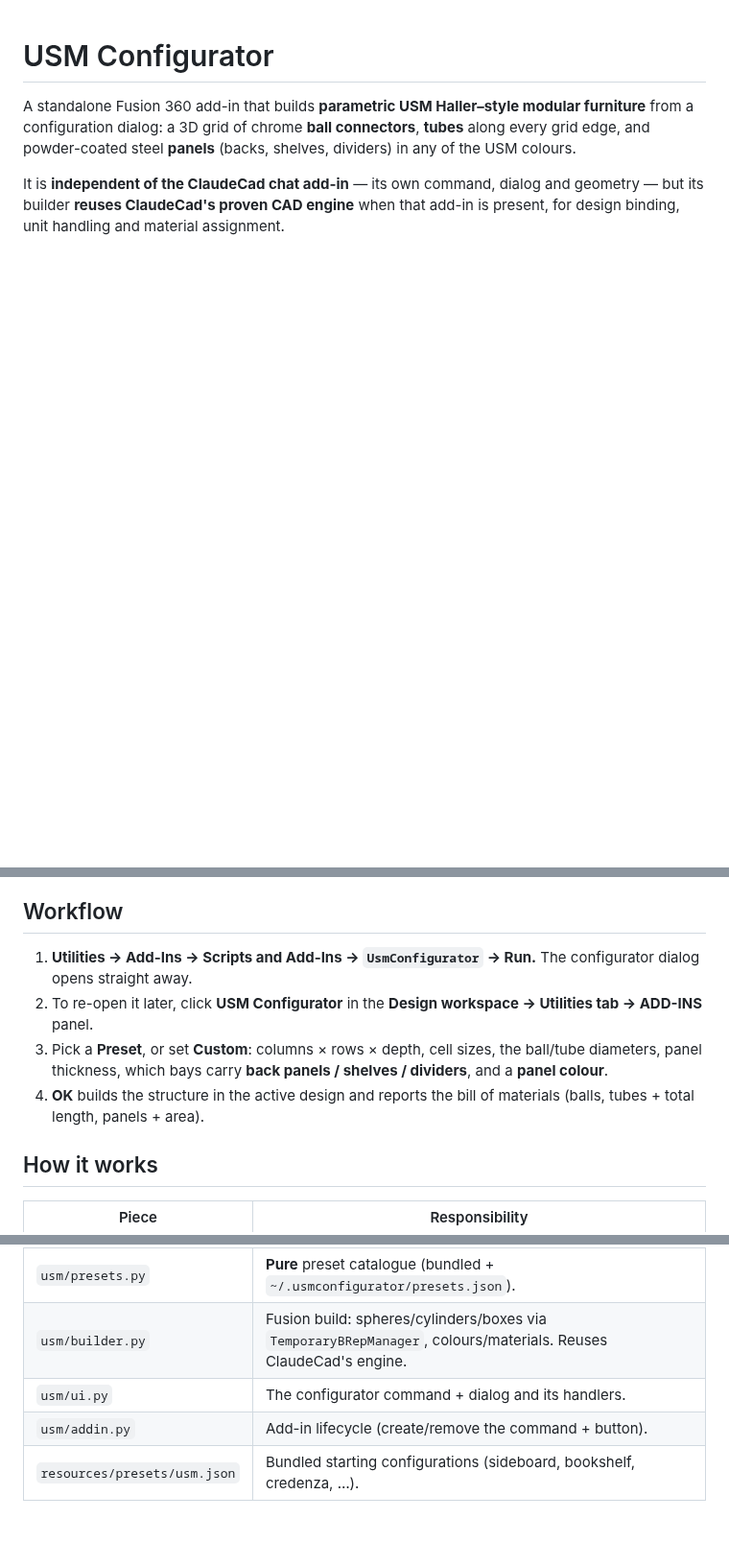
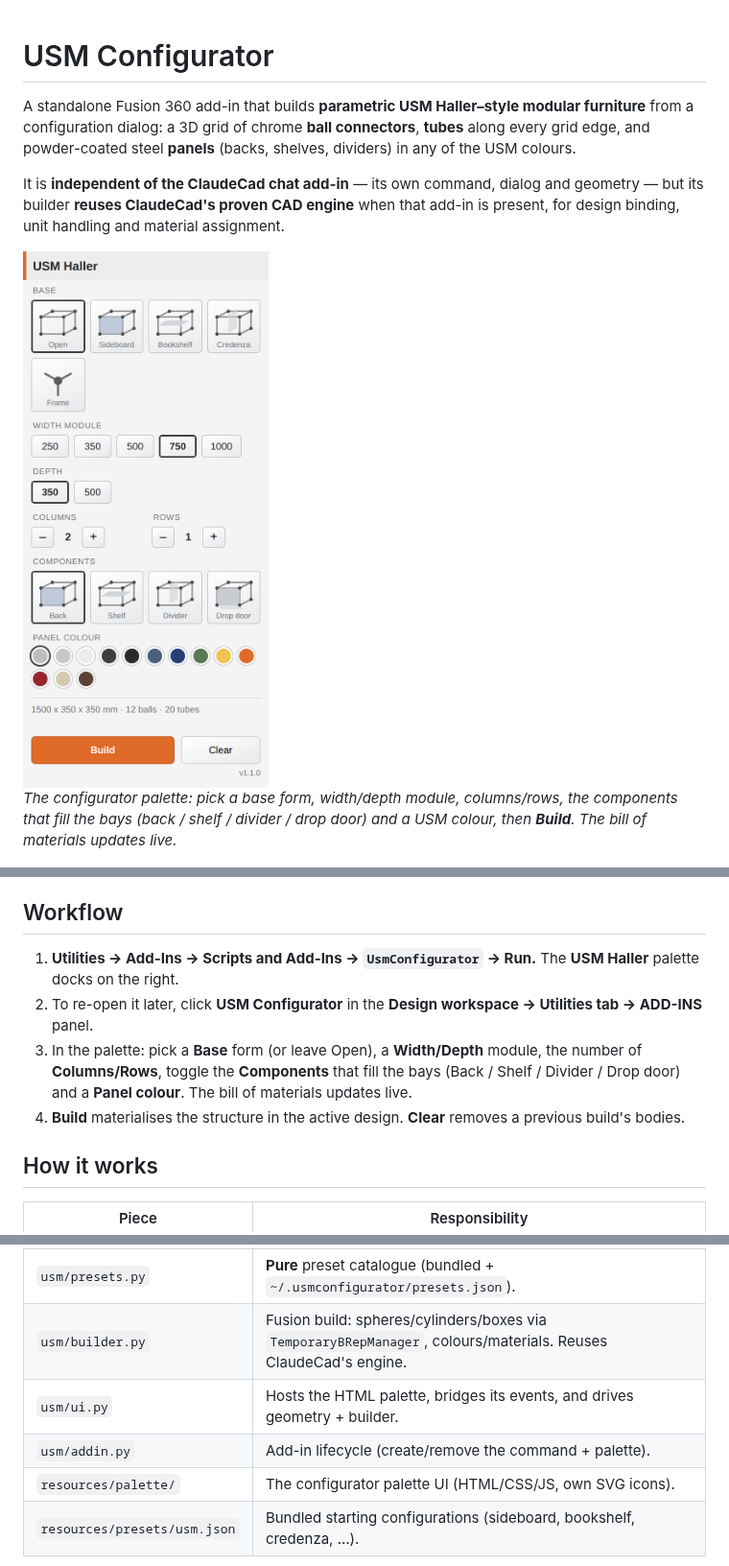
Before and after one commit to smostajeran/ClaudeCam, a Markdown page: UsmConfigurator/README.md, 3 parts joined by grey strips. Shown at 96% size. Rendered like a GitHub page; pictures changed too: UsmConfigurator/docs/palette.png (added); blank space fills up the shorter version.

```diff
--- a/UsmConfigurator/README.md
+++ b/UsmConfigurator/README.md
@@ -8,6 +8,12 @@ shelves, dividers) in any of the USM colours.
 It is **independent of the ClaudeCad chat add-in** — its own command, dialog and
 geometry — but its builder **reuses ClaudeCad's proven CAD engine** when that
 add-in is present, for design binding, unit handling and material assignment.
+
+<img src="docs/palette.png" width="300" alt="USM Haller configurator palette" />
+
+*The configurator palette: pick a base form, width/depth module, columns/rows,
+the components that fill the bays (back / shelf / divider / drop door) and a USM
+colour, then **Build**. The bill of materials updates live.*
 
 ![Bookshelf preset](docs/preview_bookshelf.png)
 ![Accent shelf preset](docs/preview_accent.png)
@@ -20,14 +26,15 @@ per-cell coloured back panels.*
 ## Workflow
 
 1. **Utilities → Add-Ins → Scripts and Add-Ins → `UsmConfigurator` → Run.** The
-   configurator dialog opens straight away.
+   **USM Haller** palette docks on the right.
 2. To re-open it later, click **USM Configurator** in the **Design workspace →
    Utilities tab → ADD-INS** panel.
-3. Pick a **Preset**, or set **Custom**: columns × rows × depth, cell sizes, the
-   ball/tube diameters, panel thickness, which bays carry **back panels /
-   shelves / dividers**, and a **panel colour**.
-4. **OK** builds the structure in the active design and reports the bill of
-   materials (balls, tubes + total length, panels + area).
+3. In the palette: pick a **Base** form (or leave Open), a **Width/Depth**
+   module, the number of **Columns/Rows**, toggle the **Components** that fill
+   the bays (Back / Shelf / Divider / Drop door) and a **Panel colour**. The
+   bill of materials updates live.
+4. **Build** materialises the structure in the active design. **Clear** removes a
+   previous build's bodies.
 
 ## How it works
 
@@ -37,8 +44,9 @@ per-cell coloured back panels.*
 | `usm/geometry.py` | **Pure** USM maths: a config → balls, tubes, panels + BOM. No `adsk`; unit tested. |
 | `usm/presets.py` | **Pure** preset catalogue (bundled + `~/.usmconfigurator/presets.json`). |
 | `usm/builder.py` | Fusion build: spheres/cylinders/boxes via `TemporaryBRepManager`, colours/materials. Reuses ClaudeCad's engine. |
-| `usm/ui.py` | The configurator command + dialog and its handlers. |
-| `usm/addin.py` | Add-in lifecycle (create/remove the command + button). |
+| `usm/ui.py` | Hosts the HTML palette, bridges its events, and drives geometry + builder. |
+| `usm/addin.py` | Add-in lifecycle (create/remove the command + palette). |
+| `resources/palette/` | The configurator palette UI (HTML/CSS/JS, own SVG icons). |
 | `resources/presets/usm.json` | Bundled starting configurations (sideboard, bookshelf, credenza, …). |
 
 The geometry layer is deliberately Fusion-free so the layout logic — grid nodes,
```
Also changed, not shown: 9 other files.
